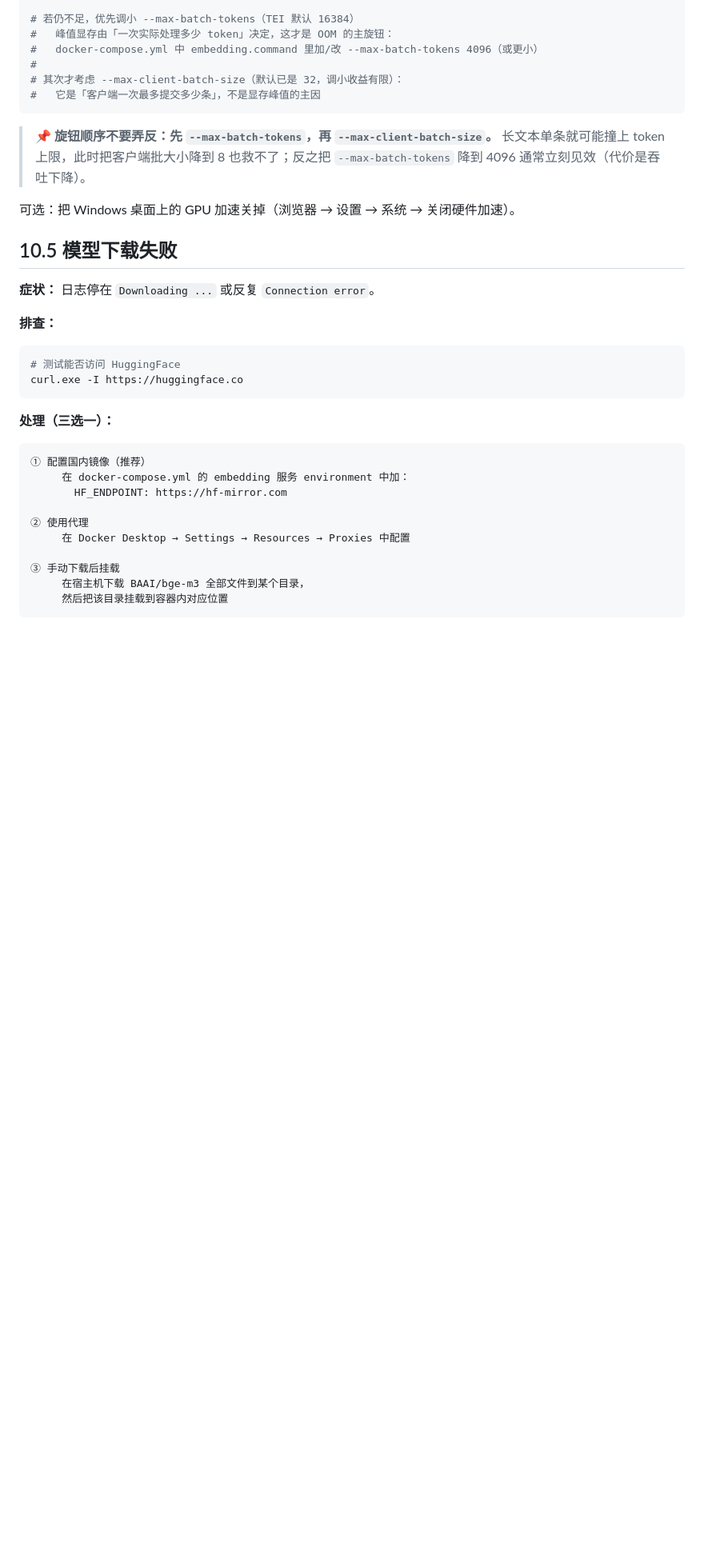
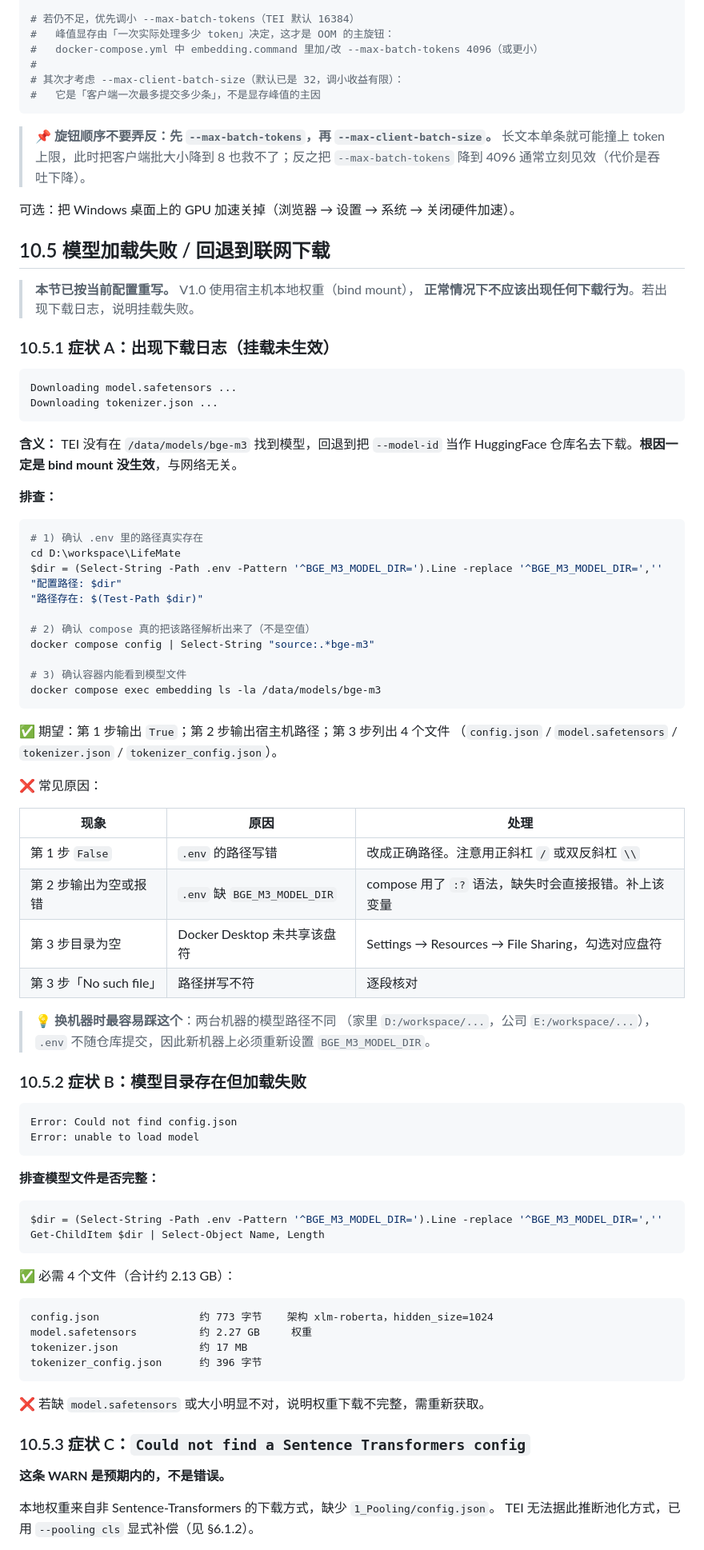
Before and after one commit to ykind5115/life_mate, a Markdown page: docs/05-environment-setup.md, the part around one of its changes. Shown at 80% size. GitHub-like rendering; blank space fills up the shorter version.

````diff
--- a/docs/05-environment-setup.md
+++ b/docs/05-environment-setup.md
@@ -1483,28 +1505,82 @@ docker compose restart embedding
 
 可选：把 Windows 桌面上的 GPU 加速关掉（浏览器 → 设置 → 系统 → 关闭硬件加速）。
 
-## 10.5 模型下载失败
-
-**症状：** 日志停在 `Downloading ...` 或反复 `Connection error`。
+## 10.5 模型加载失败 / 回退到联网下载
+
+> **本节已按当前配置重写。** V1.0 使用宿主机本地权重（bind mount），
+> **正常情况下不应该出现任何下载行为**。若出现下载日志，说明挂载失败。
+
+### 10.5.1 症状 A：出现下载日志（挂载未生效）
+
+```text
+Downloading model.safetensors ...
+Downloading tokenizer.json ...
+```
+
+**含义：** TEI 没有在 `/data/models/bge-m3` 找到模型，回退到把 `--model-id`
+当作 HuggingFace 仓库名去下载。**根因一定是 bind mount 没生效**，与网络无关。
 
 **排查：**
 
 ```powershell
-# 测试能否访问 HuggingFace
-curl.exe -I https://huggingface.co
-```
-
-**处理（三选一）：**
-
-```text
-① 配置国内镜像（推荐）
-     在 docker-compose.yml 的 embedding 服务 environment 中加：
-       HF_ENDPOINT: https://hf-mirror.com
-
-② 使用代理
-     在 Docker Desktop → Settings → Resources → Proxies 中配置
-
-③ 手动下载后挂载
-     在宿主机下载 BAAI/bge-m3 全部文件到某个目录，
-     然后把该目录挂载到容器内对应位置
-```
+# 1) 确认 .env 里的路径真实存在
+cd D:\workspace\LifeMate
+$dir = (Select-String -Path .env -Pattern '^BGE_M3_MODEL_DIR=').Line -replace '^BGE_M3_MODEL_DIR=',''
+"配置路径: $dir"
+"路径存在: $(Test-Path $dir)"
+
+# 2) 确认 compose 真的把该路径解析出来了（不是空值）
+docker compose config | Select-String "source:.*bge-m3"
+
+# 3) 确认容器内能看到模型文件
+docker compose exec embedding ls -la /data/models/bge-m3
+```
+
+✅ 期望：第 1 步输出 `True`；第 2 步输出宿主机路径；第 3 步列出 4 个文件
+（`config.json` / `model.safetensors` / `tokenizer.json` / `tokenizer_config.json`）。
+
+❌ 常见原因：
+
+| 现象 | 原因 | 处理 |
+| ---- | ---- | ---- |
+| 第 1 步 `False` | `.env` 的路径写错 | 改成正确路径。注意用正斜杠 `/` 或双反斜杠 `\\` |
+| 第 2 步输出为空或报错 | `.env` 缺 `BGE_M3_MODEL_DIR` | compose 用了 `:?` 语法，缺失时会直接报错。补上该变量 |
+| 第 3 步目录为空 | Docker Desktop 未共享该盘符 | Settings → Resources → File Sharing，勾选对应盘符 |
+| 第 3 步「No such file」 | 路径拼写不符 | 逐段核对 |
+
+> 💡 **换机器时最容易踩这个**：两台机器的模型路径不同
+> （家里 `D:/workspace/...`，公司 `E:/workspace/...`），
+> `.env` 不随仓库提交，因此新机器上必须重新设置 `BGE_M3_MODEL_DIR`。
+
+### 10.5.2 症状 B：模型目录存在但加载失败
+
+```text
+Error: Could not find config.json
+Error: unable to load model
+```
+
+**排查模型文件是否完整：**
+
+```powershell
+$dir = (Select-String -Path .env -Pattern '^BGE_M3_MODEL_DIR=').Line -replace '^BGE_M3_MODEL_DIR=',''
+Get-ChildItem $dir | Select-Object Name, Length
+```
+
+✅ 必需 4 个文件（合计约 2.13 GB）：
+
+```text
+config.json                约 773 字节    架构 xlm-roberta，hidden_size=1024
+model.safetensors          约 2.27 GB     权重
+tokenizer.json             约 17 MB
+tokenizer_config.json      约 396 字节
+```
+
+❌ 若缺 `model.safetensors` 或大小明显不对，说明权重下载不完整，需重新获取。
+
+### 10.5.3 症状 C：`Could not find a Sentence Transformers config`
+
+**这条 WARN 是预期内的，不是错误。**
+
+本地权重来自非 Sentence-Transformers 的下载方式，缺少 `1_Pooling/config.json`。
+TEI 无法据此推断池化方式，已用 `--pooling cls` 显式补偿（见 §6.1.2）。
+
````
Also changed, not shown: other parts of docs/05-environment-setup.md (+82 -12 lines).
